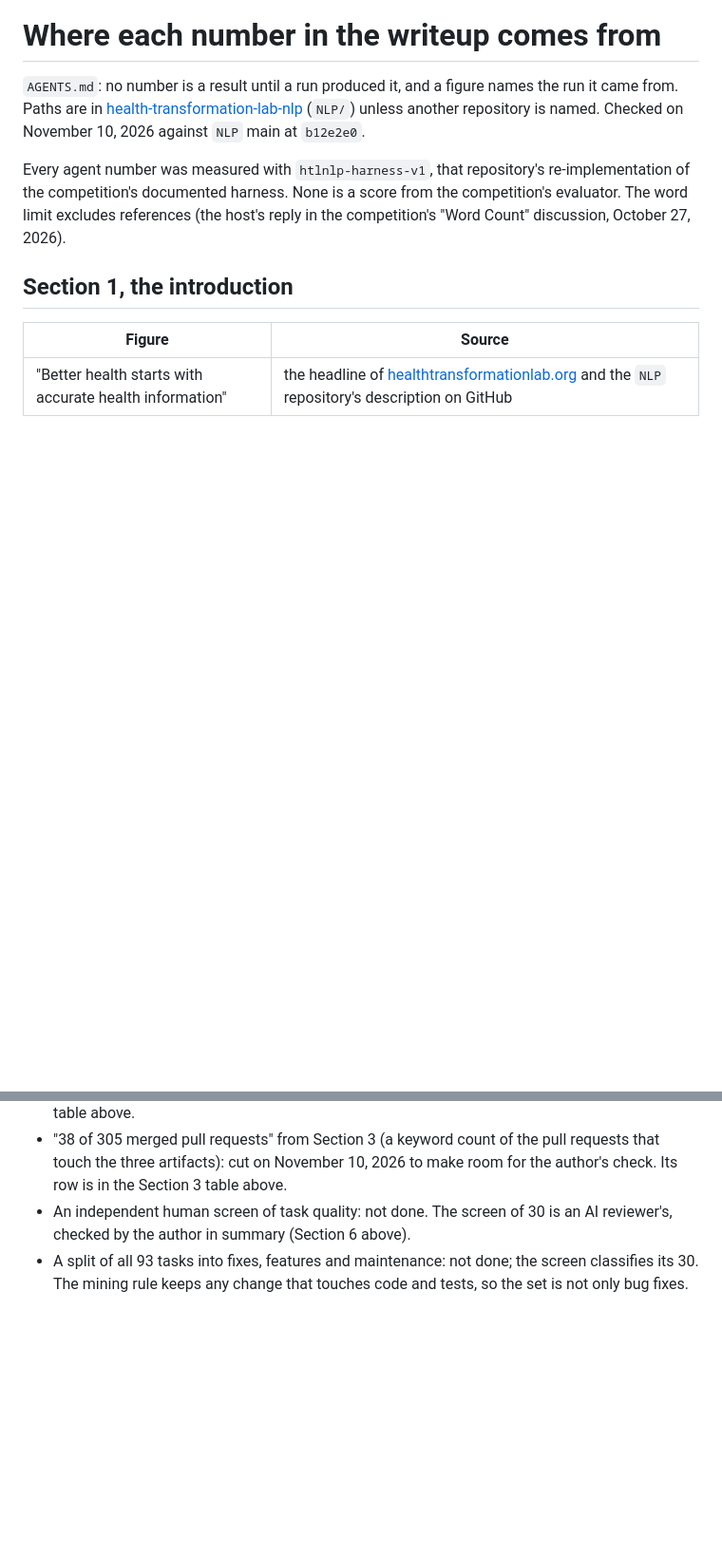
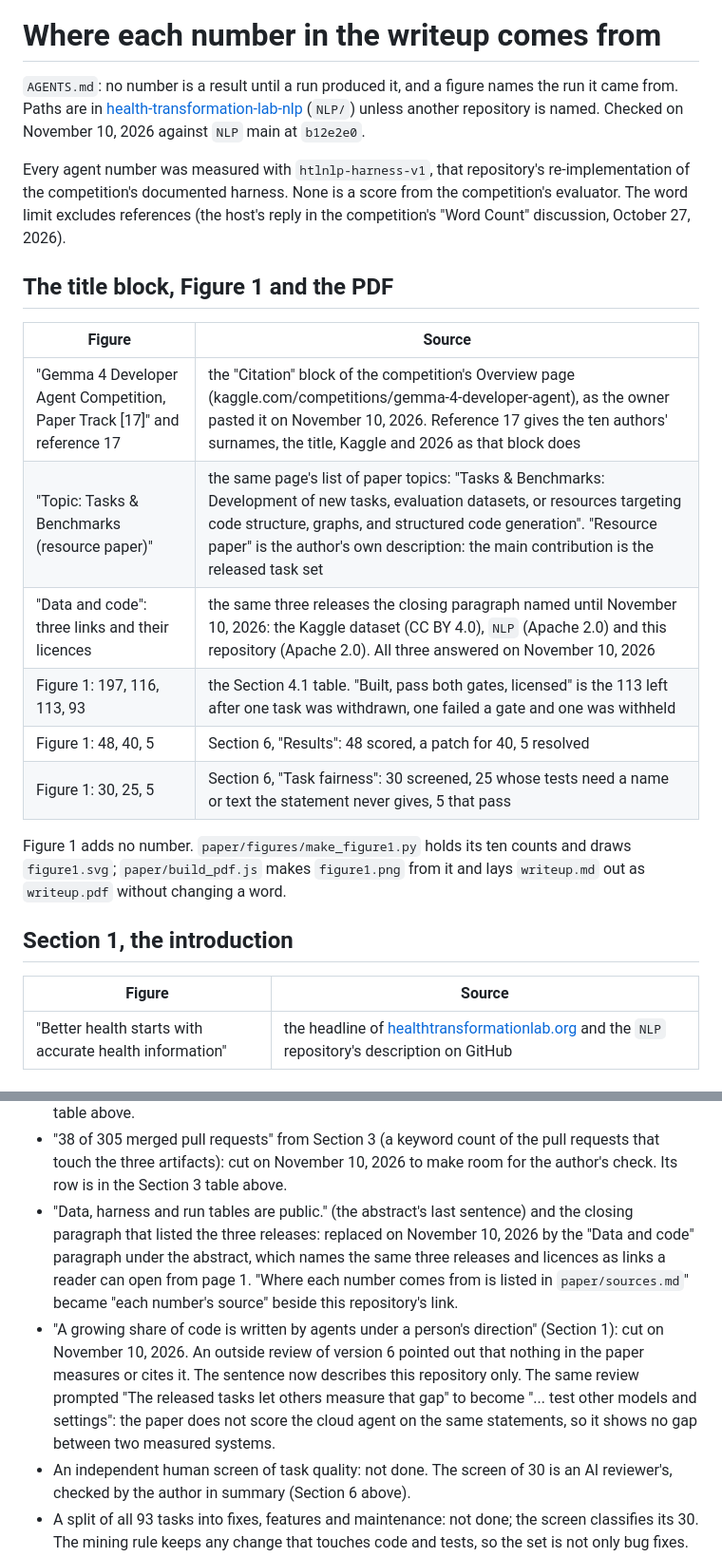
Before and after one commit to healthtransformationlab/gemma-developer-agent, a Markdown page: paper/sources.md, 2 parts joined by grey strips. Shown at 95% size. GitHub-like rendering; blank space fills up the shorter version.

```diff
--- a/paper/sources.md
+++ b/paper/sources.md
@@ -7,6 +7,20 @@ unless another repository is named. Checked on November 10, 2026 against `NLP` m
 Every agent number was measured with `htlnlp-harness-v1`, that repository's re-implementation of the competition's
 documented harness. None is a score from the competition's evaluator. The word limit excludes references (the host's
 reply in the competition's "Word Count" discussion, October 27, 2026).
+
+## The title block, Figure 1 and the PDF
+
+| Figure | Source |
+|---|---|
+| "Gemma 4 Developer Agent Competition, Paper Track [17]" and reference 17 | the "Citation" block of the competition's Overview page (kaggle.com/competitions/gemma-4-developer-agent), as the owner pasted it on November 10, 2026. Reference 17 gives the ten authors' surnames, the title, Kaggle and 2026 as that block does |
+| "Topic: Tasks & Benchmarks (resource paper)" | the same page's list of paper topics: "Tasks & Benchmarks: Development of new tasks, evaluation datasets, or resources targeting code structure, graphs, and structured code generation". "Resource paper" is the author's own description: the main contribution is the released task set |
+| "Data and code": three links and their licences | the same three releases the closing paragraph named until November 10, 2026: the Kaggle dataset (CC BY 4.0), `NLP` (Apache 2.0) and this repository (Apache 2.0). All three answered on November 10, 2026 |
+| Figure 1: 197, 116, 113, 93 | the Section 4.1 table. "Built, pass both gates, licensed" is the 113 left after one task was withdrawn, one failed a gate and one was withheld |
+| Figure 1: 48, 40, 5 | Section 6, "Results": 48 scored, a patch for 40, 5 resolved |
+| Figure 1: 30, 25, 5 | Section 6, "Task fairness": 30 screened, 25 whose tests need a name or text the statement never gives, 5 that pass |
+
+Figure 1 adds no number. `paper/figures/make_figure1.py` holds its ten counts and draws `figure1.svg`;
+`paper/build_pdf.js` makes `figure1.png` from it and lays `writeup.md` out as `writeup.pdf` without changing a word.
 
 ## Section 1, the introduction
 
@@ -121,6 +135,15 @@ beside the new ones in `NLP/data/tasks/agent_reruns/gemma-4-e4b-it_graph_tools.c
   resolved): cut the same day for the same reason. Its row is in the Section 7 table above.
 - "38 of 305 merged pull requests" from Section 3 (a keyword count of the pull requests that touch the three artifacts):
   cut on November 10, 2026 to make room for the author's check. Its row is in the Section 3 table above.
+- "Data, harness and run tables are public." (the abstract's last sentence) and the closing paragraph that listed the
+  three releases: replaced on November 10, 2026 by the "Data and code" paragraph under the abstract, which names the
+  same three releases and licences as links a reader can open from page 1. "Where each number comes from is listed
+  in `paper/sources.md`" became "each number's source" beside this repository's link.
+- "A growing share of code is written by agents under a person's direction" (Section 1): cut on November 10, 2026.
+  An outside review of version 6 pointed out that nothing in the paper measures or cites it. The sentence now
+  describes this repository only. The same review prompted "The released tasks let others measure that gap" to become
+  "... test other models and settings": the paper does not score the cloud agent on the same statements, so it shows
+  no gap between two measured systems.
 - An independent human screen of task quality: not done. The screen of 30 is an AI reviewer's, checked by the
   author in summary (Section 6 above).
 - A split of all 93 tasks into fixes, features and maintenance: not done; the screen classifies its 30. The mining
```
Also changed, not shown: README.md (+1 -1 lines), paper/writeup.md (+13 -6 lines), pull_requests/pr-32-review.md (added, +56 -0 lines), paper/figures/figure1.png (added), 5 other files.
